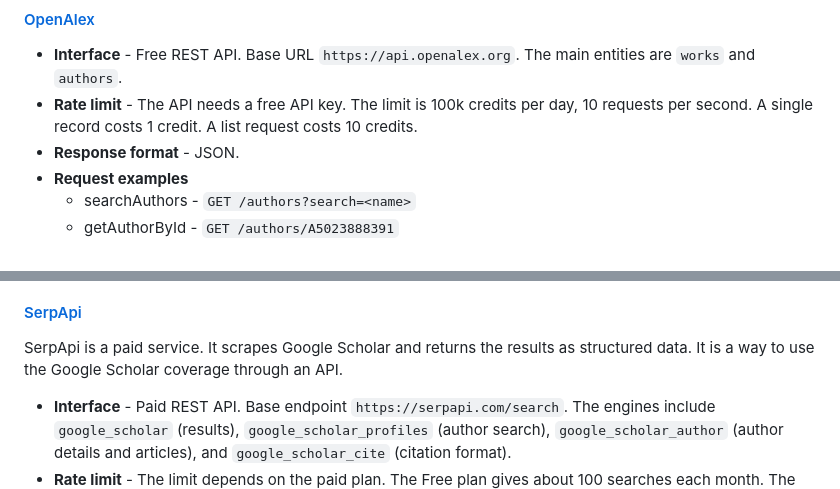
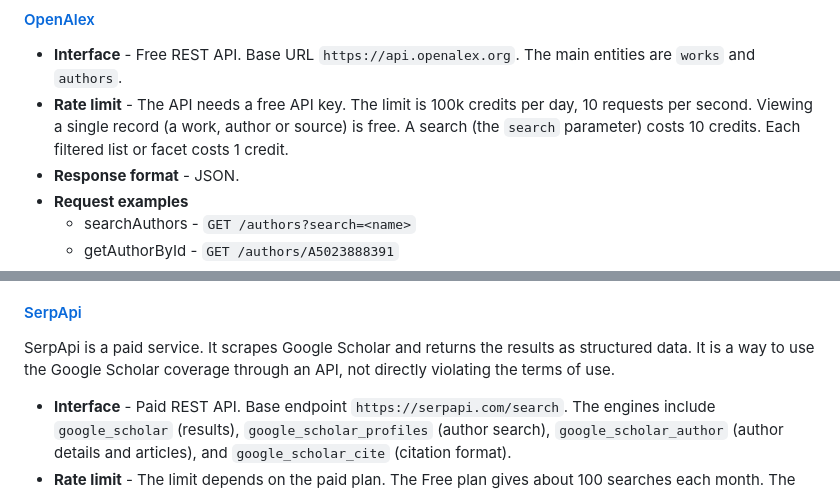
Before and after one commit to esaounkine/uop-thesis, a Markdown page: docs/system-design.md, 2 parts joined by grey strips. GitHub-like rendering.

Commit message:
Update OpenAlex rate limit and credits note

```diff
--- a/docs/system-design.md
+++ b/docs/system-design.md
@@ -426,7 +426,7 @@ Each Provider below lists a **Client policy** aspect (agent against human traffi
 #### [OpenAlex](https://openalex.org/)
 
 - **Interface** - Free REST API. Base URL `https://api.openalex.org`. The main entities are `works` and `authors`.
-- **Rate limit** - The API needs a free API key. The limit is 100k credits per day, 10 requests per second. A single record costs 1 credit. A list request costs 10 credits.
+- **Rate limit** - The API needs a free API key. The limit is 100k credits per day, 10 requests per second. Viewing a single record (a work, author or source) is free. A search (the `search` parameter) costs 10 credits. Each filtered list or facet costs 1 credit.
 - **Response format** - JSON.
 - **Request examples**
   - searchAuthors - `GET /authors?search=<name>`
@@ -557,7 +557,7 @@ OpenCitations is a citation index. It has two collections: Index (the citation l
 
 #### [SerpApi](https://serpapi.com/)
 
-SerpApi is a paid service. It scrapes Google Scholar and returns the results as structured data. It is a way to use the Google Scholar coverage through an API.
+SerpApi is a paid service. It scrapes Google Scholar and returns the results as structured data. It is a way to use the Google Scholar coverage through an API, not directly violating the terms of use.
 
 - **Interface** - Paid REST API. Base endpoint `https://serpapi.com/search`. The engines include `google_scholar` (results), `google_scholar_profiles` (author search), `google_scholar_author` (author details and articles), and `google_scholar_cite` (citation format).
 - **Rate limit** - The limit depends on the paid plan. The Free plan gives about 100 searches each month. The Developer plan gives 5000 searches each month for 75 USD. Each plan caps the rate at 20 percent of the monthly volume each hour. It counts only successful searches.
```
Also changed, not shown: other parts of docs/system-design.md (+1 -1 lines).
